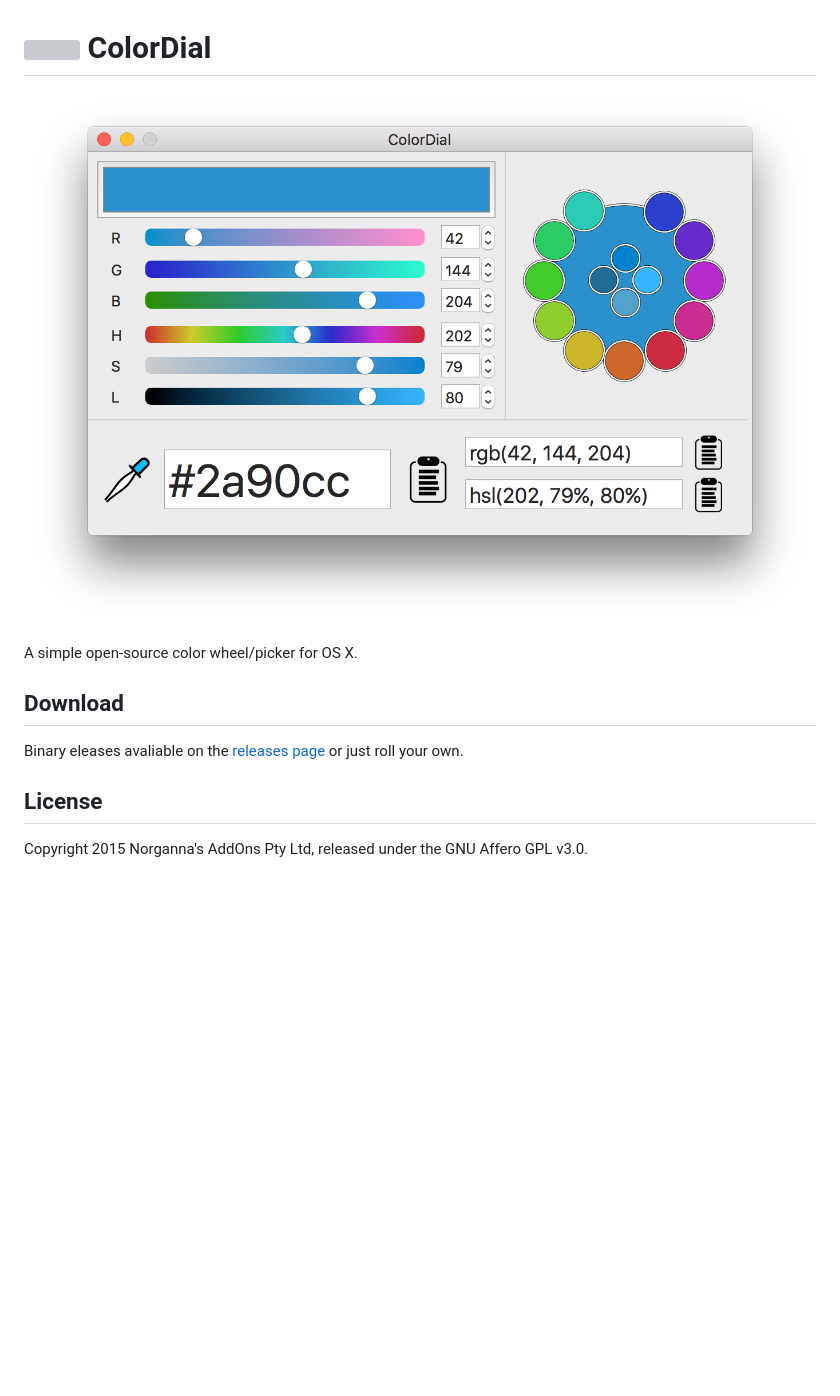
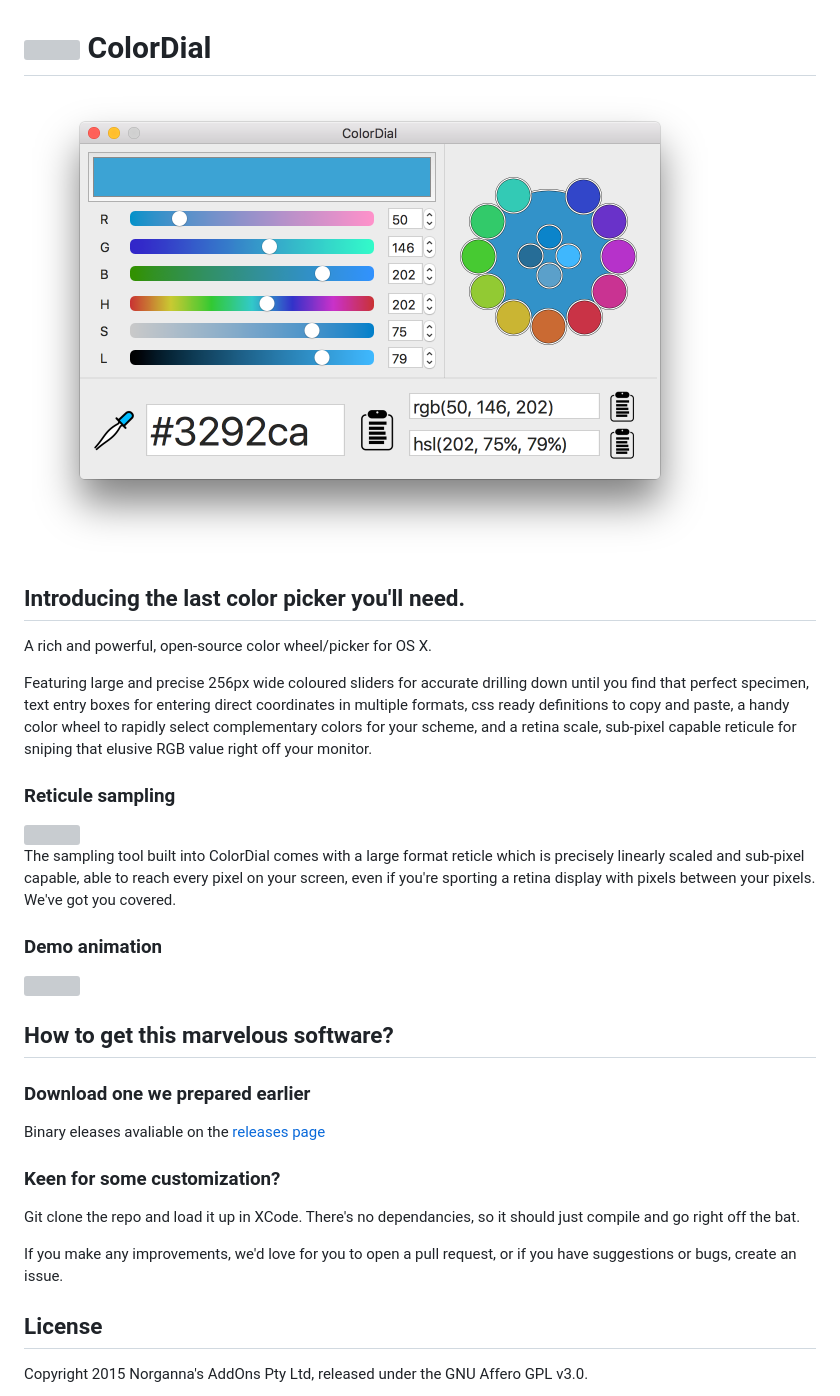
Before and after one commit to NorgannasAddOns/ColorDial, a Markdown page: README.md, the part around the change. GitHub-like rendering; pictures changed too: images/screenshot.png; blank space fills up the shorter version; grey boxes are pictures that could not be loaded.

Commit message:
Update readme and images.

```diff
--- a/README.md
+++ b/README.md
@@ -1,12 +1,34 @@
 # <img src="/ColorDial/Assets.xcassets/AppIcon.appiconset/icon_128x128.png" width="32" height="32"/> ColorDial
 
-![Screenshot](/images/screenshot.png)
+<img src="/images/screenshot.png" width="692" height="469"/>
 
-A simple open-source color wheel/picker for OS X.
+## Introducing the last color picker you'll need.
 
-## Download
+A rich and powerful, open-source color wheel/picker for OS X.
 
-Binary eleases avaliable on the [releases page](https://github.com/NorgannasAddOns/ColorDial/releases) or just roll your own.
+Featuring large and precise 256px wide coloured sliders for accurate drilling down until you find that perfect specimen, text entry boxes for entering direct coordinates in multiple formats, css ready definitions to copy and paste, a handy color wheel to rapidly select complementary colors for your scheme, and a retina scale, sub-pixel capable reticule for sniping that elusive RGB value right off your monitor.
+
+### Reticule sampling
+
+<img src="/images/reticlue.png" width="149" height="149"/>
+
+The sampling tool built into ColorDial comes with a large format reticle which is precisely linearly scaled and sub-pixel capable, able to reach every pixel on your screen, even if you're sporting a retina display with pixels between your pixels. We've got you covered.
+
+### Demo animation
+
+<img src="/images/anim.png" width="617" height="390"/>
+
+## How to get this marvelous software?
+
+### Download one we prepared earlier
+
+Binary eleases avaliable on the [releases page](https://github.com/NorgannasAddOns/ColorDial/releases)
+
+### Keen for some customization?
+
+Git clone the repo and load it up in XCode. There's no dependancies, so it should just compile and go right off the bat.
+
+If you make any improvements, we'd love for you to open a pull request, or if you have suggestions or bugs, create an issue.
 
 ## License
 
```
Also changed, not shown: images/reticule.png (added), 1 other file.
